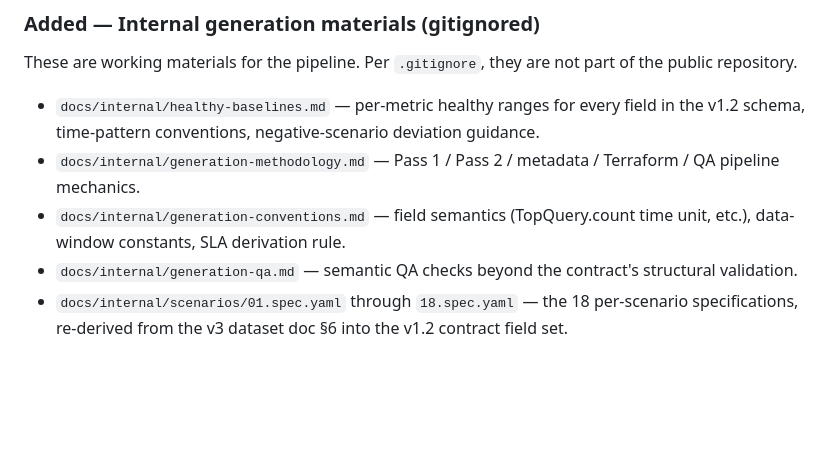
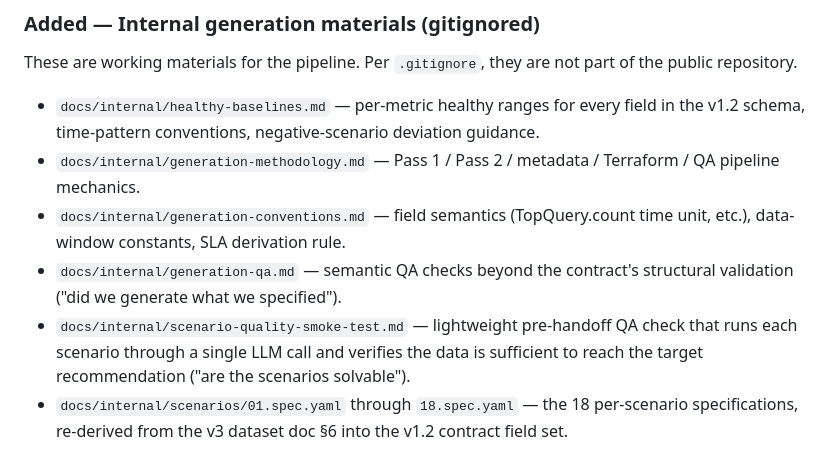
Before and after one commit to ameau01/multi-agent-governance-recommender-data, a Markdown page: CHANGELOG.md, the part around the change. GitHub-like rendering; blank space fills up the shorter version.

```diff
--- a/CHANGELOG.md
+++ b/CHANGELOG.md
@@ -33,7 +33,8 @@ These are working materials for the pipeline. Per `.gitignore`, they are not par
 - `docs/internal/healthy-baselines.md` — per-metric healthy ranges for every field in the v1.2 schema, time-pattern conventions, negative-scenario deviation guidance.
 - `docs/internal/generation-methodology.md` — Pass 1 / Pass 2 / metadata / Terraform / QA pipeline mechanics.
 - `docs/internal/generation-conventions.md` — field semantics (TopQuery.count time unit, etc.), data-window constants, SLA derivation rule.
-- `docs/internal/generation-qa.md` — semantic QA checks beyond the contract's structural validation.
+- `docs/internal/generation-qa.md` — semantic QA checks beyond the contract's structural validation ("did we generate what we specified").
+- `docs/internal/scenario-quality-smoke-test.md` — lightweight pre-handoff QA check that runs each scenario through a single LLM call and verifies the data is sufficient to reach the target recommendation ("are the scenarios solvable").
 - `docs/internal/scenarios/01.spec.yaml` through `18.spec.yaml` — the 18 per-scenario specifications, re-derived from the v3 dataset doc §6 into the v1.2 contract field set.
 
 ### Added — Prompt scaffolds
```
Also changed, not shown: BUILD_PLAN.md (+26 -1 lines), docs/data-generation-plan.md (+4 -2 lines).
